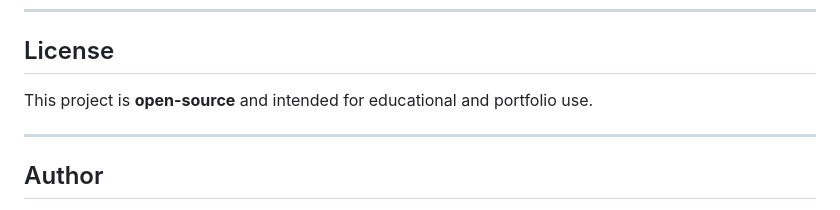
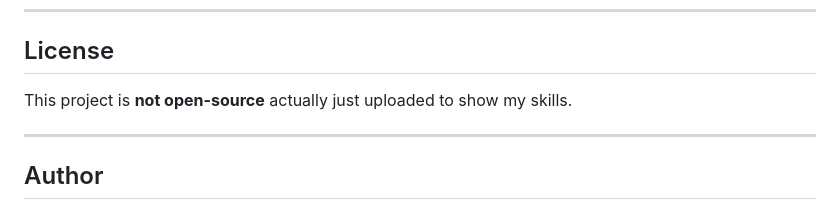
Before and after one commit to ZamanCodexpress/Thaqva-Masjid, a Markdown page: README.md, the part around the change. GitHub-like rendering.

```diff
--- a/README.md
+++ b/README.md
@@ -119,7 +119,7 @@ No build tools, package managers, or server setup required.
 
 ## License
 
-This project is **open-source** and intended for educational and portfolio use.
+This project is **not open-source** actually just uploaded to show my skills.
 
 ---
 
```
